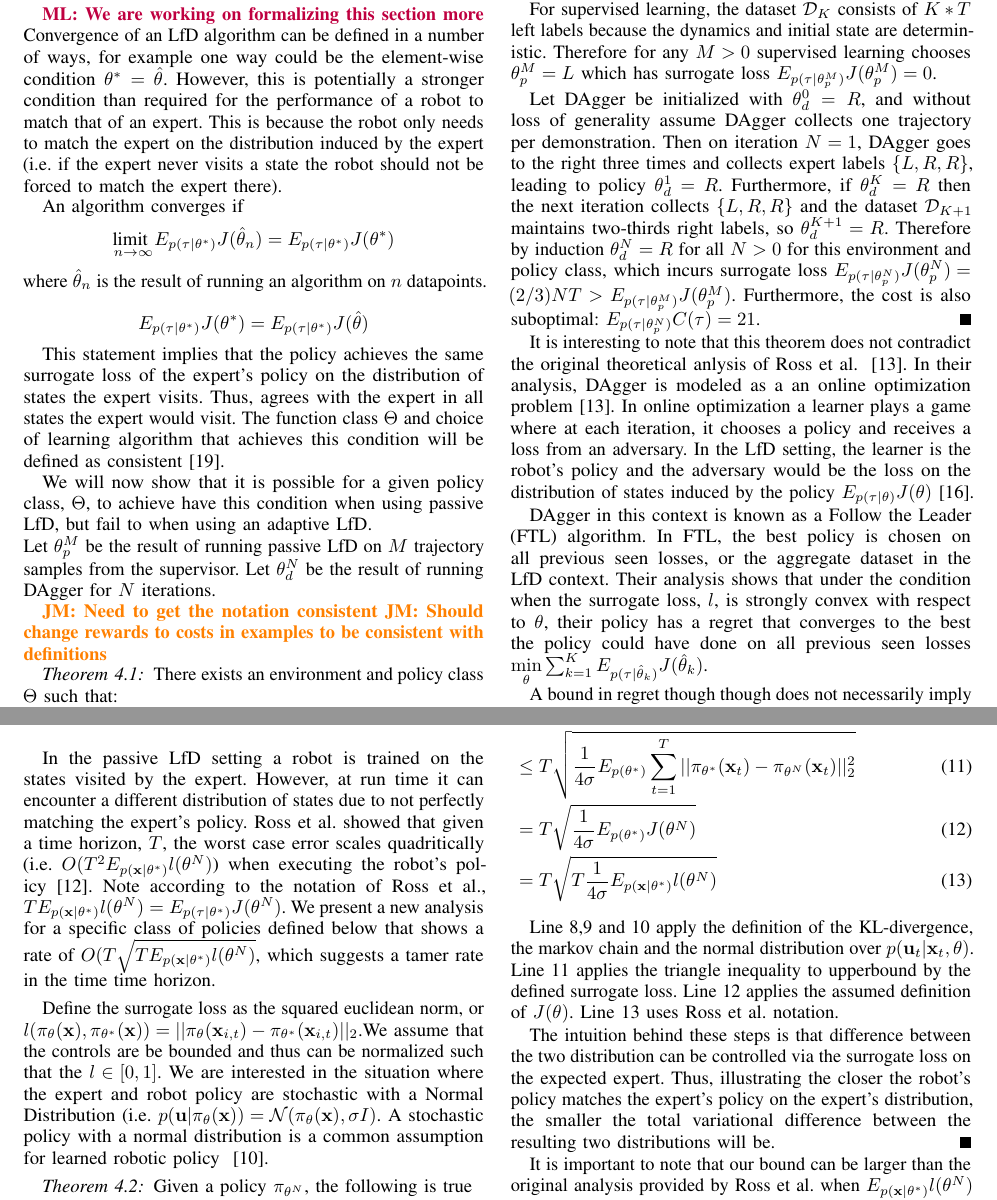
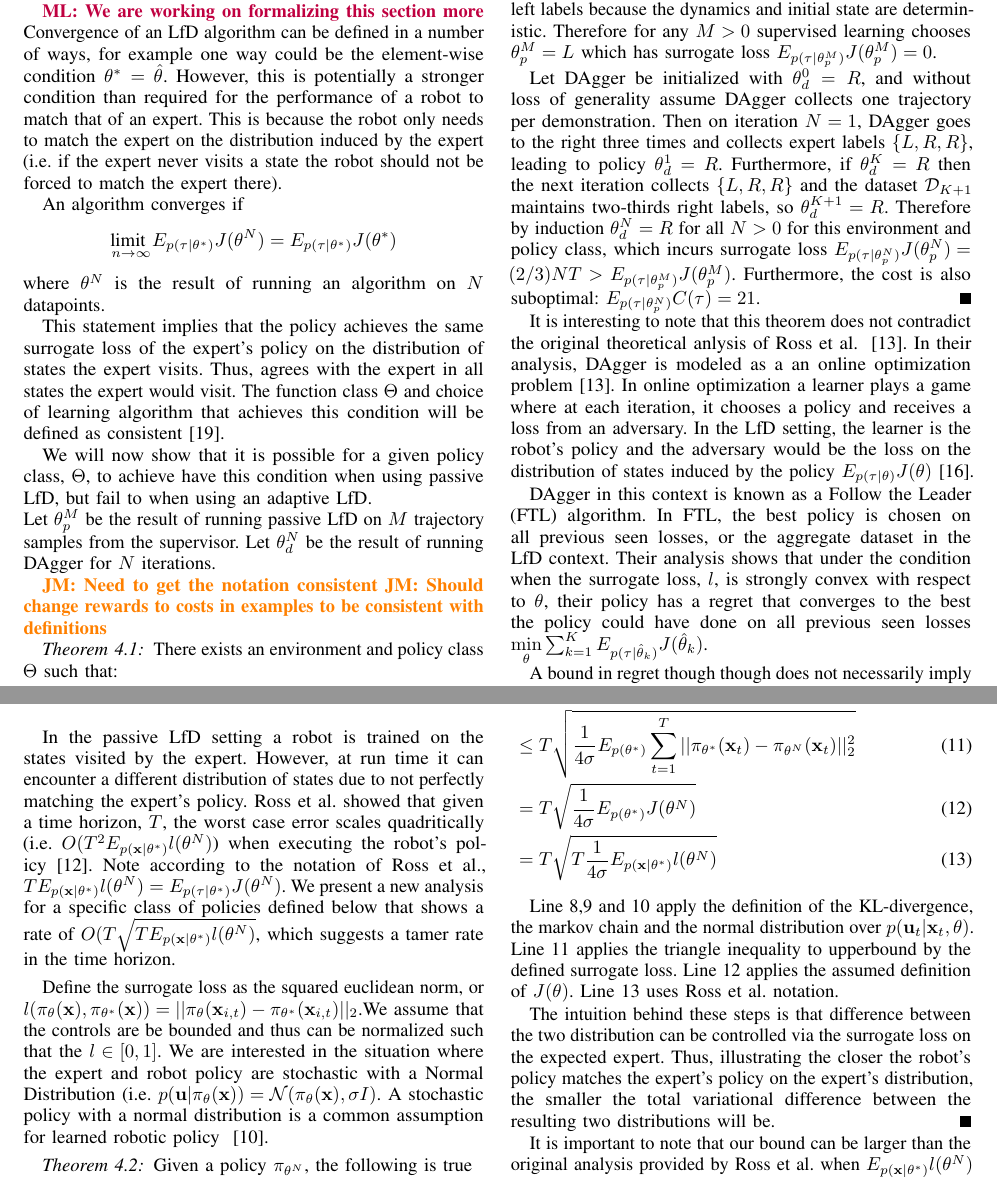
Before and after one commit to mdlaskey/DART_IL, a LaTeX paper (offlineLfD.tex): two parts of pages 4 and 5 of 10, joined at a grey line, cut so that both start at the same text. Compiled offline with pdfLaTeX.

Commit message:
current draft, with Jeff's help on 4.1

```diff
--- a/offlineLfD.tex
+++ b/offlineLfD.tex
@@ -137,7 +137,7 @@
 
 
 
-\author{Michael Laskey, Caleb Chuck, Jonathan Lee, Jeffrey Mahler,\\ Sanjay Krishnan, Kevin Jamieson, Anca Dragan, Ken Goldberg}
+\author{Michael Laskey, Caleb Chuck, Jonathan Lee, Jeffrey Mahler,\\ Sanjay Krishnan, Anca Dragan, Ken Goldberg}
 \begin{document}
 
 
@@ -335,13 +335,10 @@ For this section are interested in the total cost along a trajectory with respec
 Convergence of an LfD algorithm can be defined in a number of ways, for example one way could be the element-wise condition $\theta^* = \hat{\theta}$. However, this is potentially a stronger condition than required for the performance of a robot to match that of an expert.  This is because the robot only needs to match the expert on the distribution induced by the expert (i.e. if the expert never visits a state the robot should not be forced to match the expert there).
 
 An algorithm converges if
-$$\underset{n \rightarrow \infty}{\text{limit }} E_{p(\tau|\theta^*)}J(\hat{\theta}_n)  = E_{p(\tau|\theta^*)}J(\theta^*) $$
-\noindent where $\hat{\theta}_n$ is the result of running an algorithm on $n$ datapoints.
-
-$$E_{p(\tau|\theta^*)}J(\theta^*) = E_{p(\tau|\theta^*)}J(\hat{\theta}) $$
+$$\underset{n \rightarrow \infty}{\text{limit }} E_{p(\tau|\theta^*)}J(\theta^N)  = E_{p(\tau|\theta^*)}J(\theta^*) $$
+\noindent where $\theta^N$ is the result of running an algorithm on $N$ datapoints.
 
 This statement implies that the policy achieves the same surrogate loss of the expert's policy on the distribution of states the expert visits. Thus, agrees with the expert in all states the expert would visit.  The function class $\Theta$ and choice of learning algorithm that achieves this condition will be defined as consistent~\cite{vapnik1992principles}.
-
 
 We will now show that it is possible for a given policy class, $\Theta$, to achieve have this condition when using passive LfD, but fail to when using an adaptive LfD. \\
 Let $\theta_{p}^M$ be the result of running passive LfD on $M$ trajectory samples from the supervisor.
@@ -402,7 +399,7 @@ A bound in regret though though does not necessarily imply the robot will be abl
 We acknowledge that these  problem can be overcome by increasing the robot policy's function class. However, a larger function class could result in more data needed to learn the policy than the passive LfD and be more susceptible to noise~\cite{kakade2009generalization}.
 
 \subsection{Bound on Error for Passive Lfd}
-In the passive LfD setting a robot is trained on the states visited by the expert. However, at run time it can encounter a different distribution of states due to not perfectly matching the expert's policy. Ross et al. showed that given a time horizon, $T$, the worst case error scales quadritically (i.e. $O(T^2E_{p(\bx|\theta^*)} l(\theta^N)$) when executing the robot's policy~\cite{ross2010efficient}. Note according to the notation of Ross et al., $TE_{p(\bx|\theta^*)} l(\theta^N) = E_{p(\tau|\theta^*)} J(\theta^N)$. We present a new analysis for a specific class of policies defined below that shows a rate of $O(T\sqrt{TE_{p(\bx|\theta^*)} l(\theta^N)}$, which suggests a tamer rate in the time time horizon.
+In the passive LfD setting a robot is trained on the states visited by the expert. However, at run time it can encounter a different distribution of states due to not perfectly matching the expert's policy. Ross et al. showed that given a time horizon, $T$, the worst case error scales quadritically (i.e. $O(T^2E_{p(\bx|\theta^*)} l(\theta^N)$) when executing the robot's policy~\cite{ross2010efficient}. Note according to the notation of Ross et al., $TE_{p(\bx|\theta^*)} l(\theta^N) = E_{p(\tau|\theta^*)} J(\theta^N)$. We present a new analysis for a specific class of policies defined below that shows a rate of $O(T\sqrt{TE_{p(\bx|\theta^*)} l(\theta^N)}$, which suggests a tamer rate in the time horizon.
 
  Define the surrogate loss as the squared euclidean norm, or $l(\pi_{\theta}(\bx),\pi_{\theta^*}(\bx)) = ||\pi_{\theta}(\bx_{i,t}) - \pi_{\theta^*}(\bx_{i,t})||_2$.We assume that the controls are be bounded and thus can be normalized such that the $l \in [0,1]$.  We are interested in the situation where the expert and robot policy are stochastic with a Normal Distribution (i.e. $p(\bu|\pi_{\theta}(\bx)) = \mathcal{N}(\pi_\theta(\bx),\sigma I)$. A stochastic policy with a normal distribution is a common assumption for learned robotic policy ~\cite{levine2015end}.
 
```
Also changed, not shown: 4 other files.
